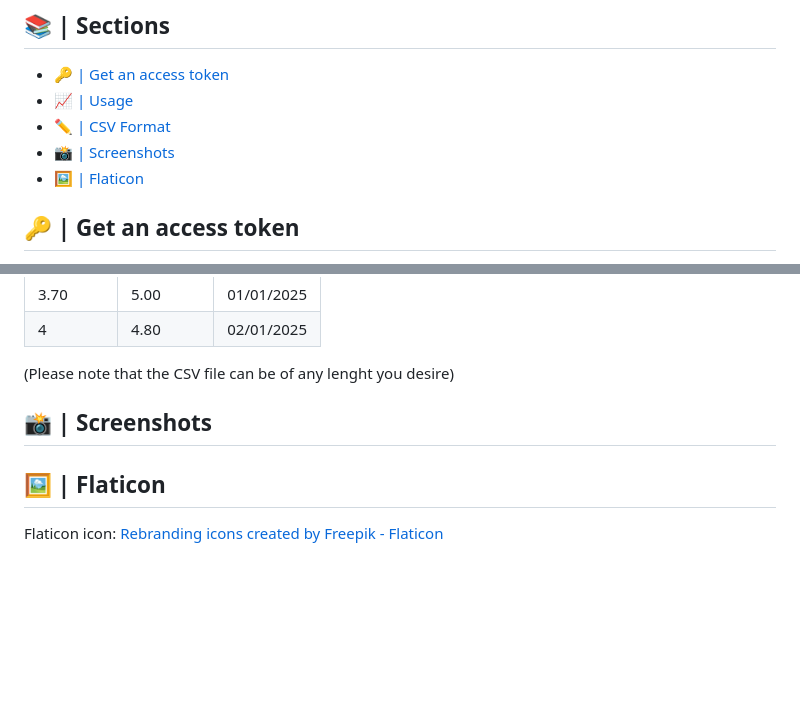
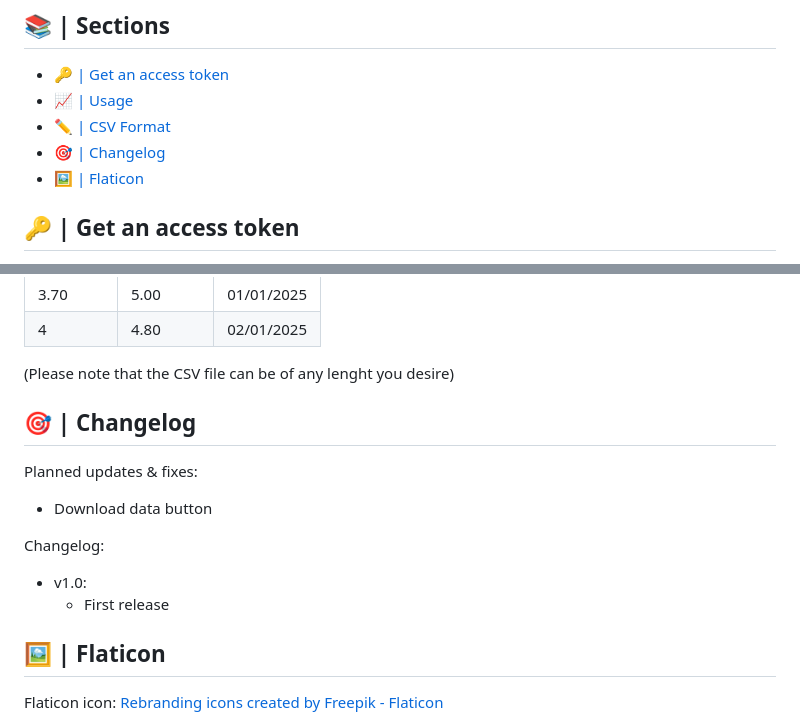
Before and after one commit to Nuggets10/Carpet-Simulator, a Markdown page: README.md, 2 parts joined by grey strips. Rendered like a GitHub page; blank space fills up the shorter version.

Commit message:
Added Changelog section, remove Screenshots section

```diff
--- a/README.md
+++ b/README.md
@@ -6,7 +6,7 @@
 - [🔑 | Get an access token](#--get-an-access-token)
 - [📈 | Usage](#--usage)
 - [✏️ | CSV Format](#--csv-format)
-- [📸 | Screenshots](#--screenshots)
+- [🎯 | Changelog](#--changelog)
 - [🖼 | Flaticon](#--flaticon)
 
 ## 🔑 | Get an access token
@@ -64,8 +64,15 @@ The following are a couple examples of correct CSV files:
 | 4 | 4.80  | 02/01/2025 |
 
 (Please note that the CSV file can be of any lenght you desire)
-## 📸 | Screenshots
 
+## 🎯 | Changelog
+
+Planned updates & fixes:
+- Download data button
+
+Changelog:
+- v1.0:
+  - First release
 ## 🖼 | Flaticon
 Flaticon icon:
 <a href="https://www.flaticon.com/free-icons/rebranding" title="rebranding icons">Rebranding icons created by Freepik - Flaticon</a>
```
